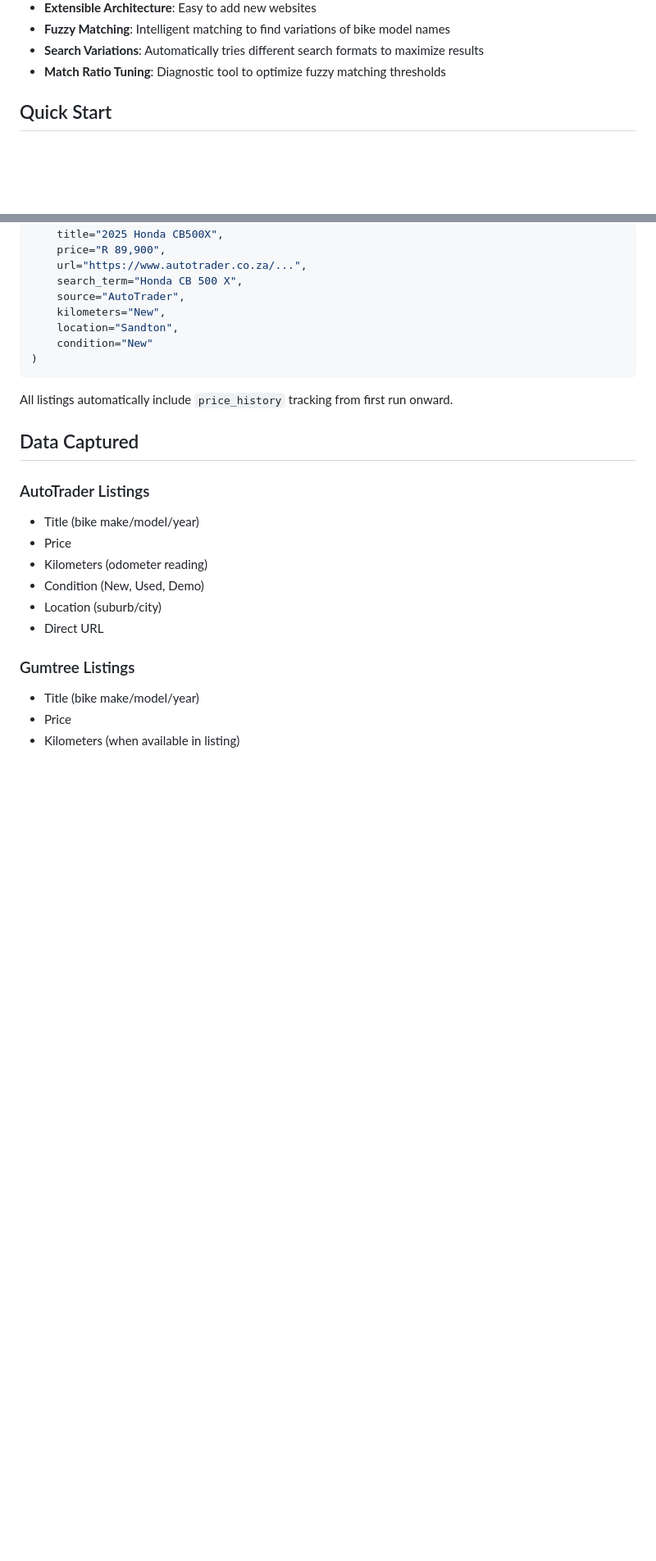
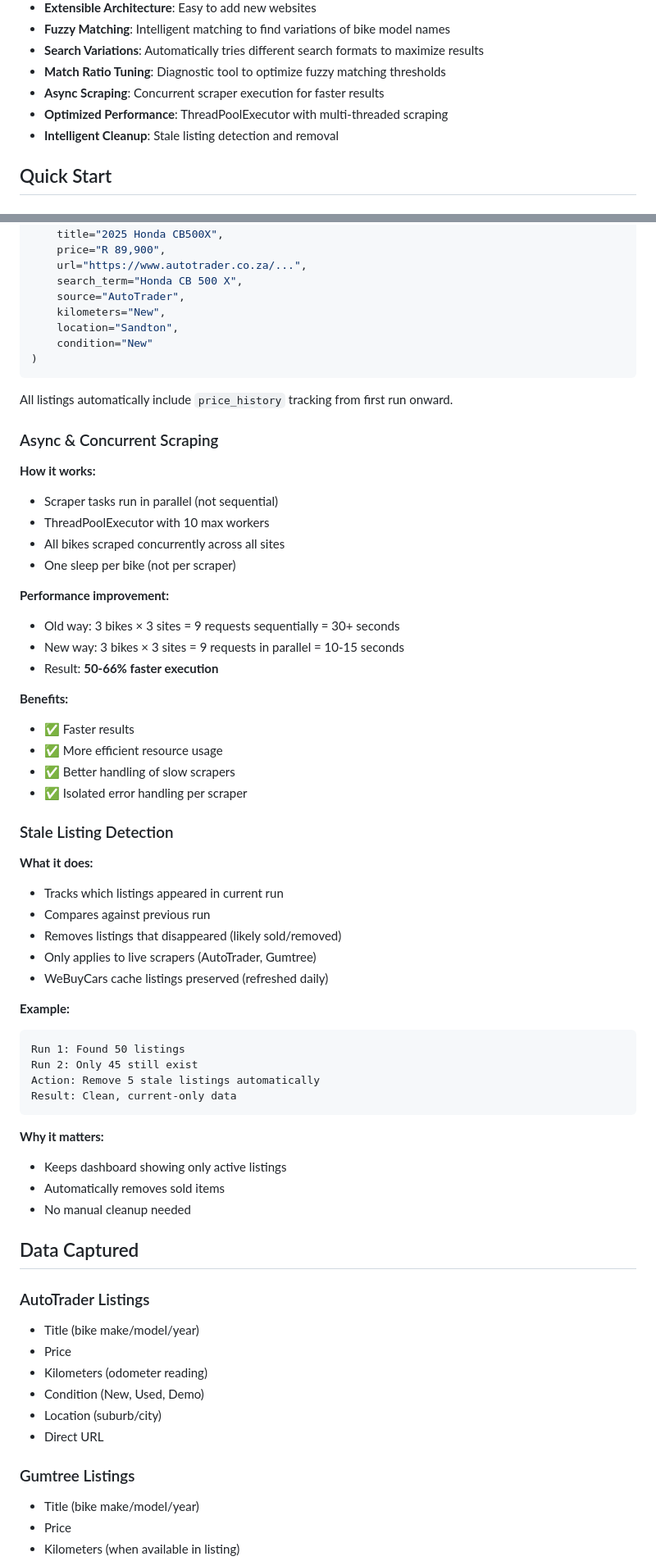
Before and after one commit to BarnardF/Motorcycle-listing-web-scraper, a Markdown page: README.md, 2 parts joined by grey strips. Shown at 82% size. Rendered like a GitHub page; blank space fills up the shorter version.

````diff
--- a/README.md
+++ b/README.md
@@ -21,6 +21,9 @@ A Python-based web scraper that automatically tracks motorcycle listings across
 - **Fuzzy Matching**: Intelligent matching to find variations of bike model names
 - **Search Variations**: Automatically tries different search formats to maximize results
 - **Match Ratio Tuning**: Diagnostic tool to optimize fuzzy matching thresholds
+- **Async Scraping**: Concurrent scraper execution for faster results
+- **Optimized Performance**: ThreadPoolExecutor with multi-threaded scraping
+- **Intelligent Cleanup**: Stale listing detection and removal
 
 ## Quick Start
 
@@ -298,6 +303,47 @@ listing = build_listing(
 ```
 
 All listings automatically include `price_history` tracking from first run onward.
+
+### Async & Concurrent Scraping
+
+**How it works:**
+- Scraper tasks run in parallel (not sequential)
+- ThreadPoolExecutor with 10 max workers
+- All bikes scraped concurrently across all sites
+- One sleep per bike (not per scraper)
+
+**Performance improvement:**
+- Old way: 3 bikes × 3 sites = 9 requests sequentially = 30+ seconds
+- New way: 3 bikes × 3 sites = 9 requests in parallel = 10-15 seconds
+- Result: **50-66% faster execution**
+
+**Benefits:**
+- ✅ Faster results
+- ✅ More efficient resource usage
+- ✅ Better handling of slow scrapers
+- ✅ Isolated error handling per scraper
+
+### Stale Listing Detection
+
+**What it does:**
+- Tracks which listings appeared in current run
+- Compares against previous run
+- Removes listings that disappeared (likely sold/removed)
+- Only applies to live scrapers (AutoTrader, Gumtree)
+- WeBuyCars cache listings preserved (refreshed daily)
+
+**Example:**
+```
+Run 1: Found 50 listings
+Run 2: Only 45 still exist
+Action: Remove 5 stale listings automatically
+Result: Clean, current-only data
+```
+
+**Why it matters:**
+- Keeps dashboard showing only active listings
+- Automatically removes sold items
+- No manual cleanup needed
 
 ## Data Captured
 
````
Also changed, not shown: other parts of README.md (+53 -2 lines).
